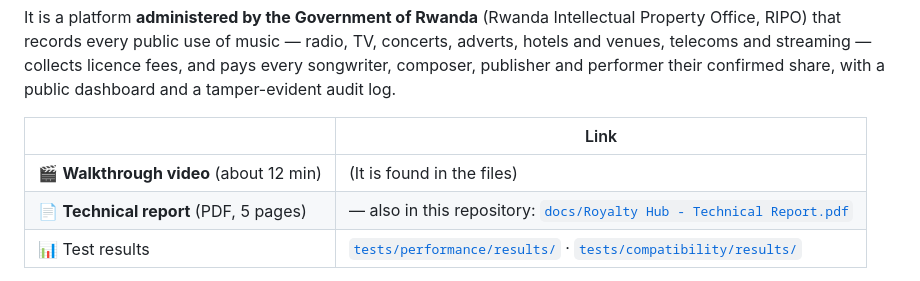
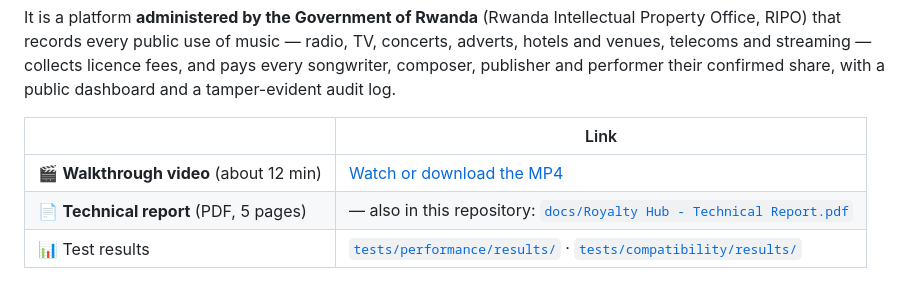
Before and after one commit to Hubert2c/Royalties-claim, a Markdown page: README.md, the part around the change. Drawn GitHub-style.

Commit message:
Link walkthrough video from README
Co-authored-by: Copilot <223556219+Copilot@users.noreply.github.com>

```diff
--- a/README.md
+++ b/README.md
@@ -11,7 +11,7 @@ with a public dashboard and a tamper-evident audit log.
 
 | | Link |
 |---|---|
-| 🎬 **Walkthrough video** (about 12 min) | (It is found in the files) |
+| 🎬 **Walkthrough video** (about 12 min) | [Watch or download the MP4](./Royalty%20Hub_Walkthrough_video.mp4) |
 | 📄 **Technical report** (PDF, 5 pages) | — also in this repository: [`docs/Royalty Hub - Technical Report.pdf`](docs/Royalty%20Hub%20-%20Technical%20Report.pdf) |
 | 📊 Test results | [`tests/performance/results/`](tests/performance/results/) · [`tests/compatibility/results/`](tests/compatibility/results/) |
 
```
